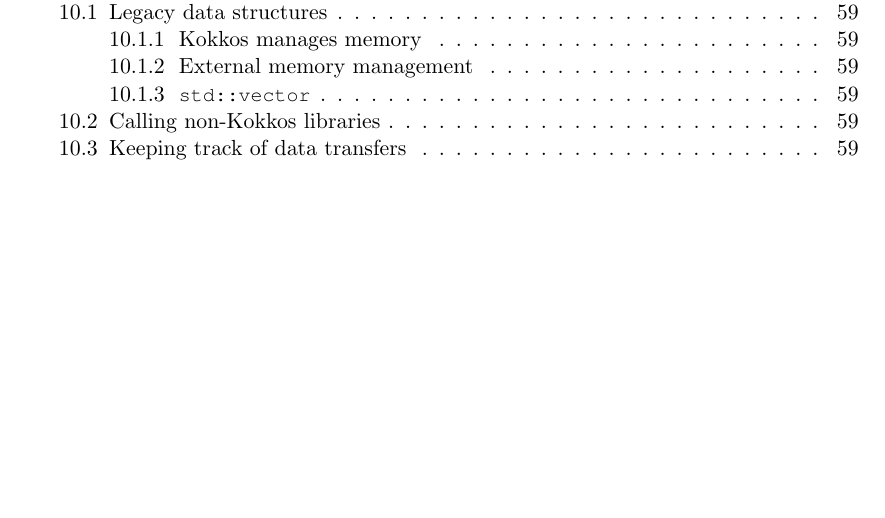
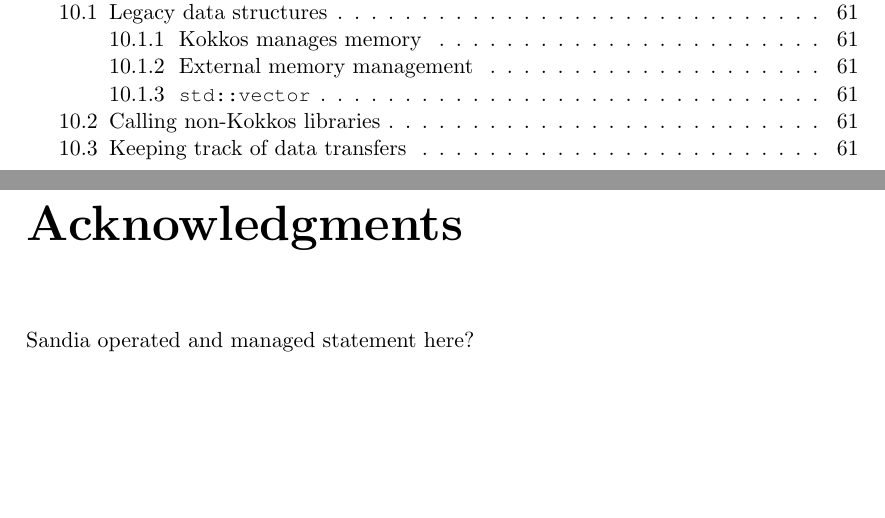
Before and after one commit to kokkos/ProgrammingGuide, a LaTeX thesis (Kokkos_PG.tex, which reads Kokkos_PG_Ack.tex): part of page 5 of 61 before the commit and two parts of pages 5 and 7 of 63 after it, the two joined at a grey line, cut so that both start at the same text, the shorter picture padded with empty space. Compiled offline with pdfLaTeX.

Commit message:
Adds an ack to programming guide. We will probably need to have the Sandia managed and operated text included in this document.

```diff
--- /dev/null
+++ b/Kokkos_PG_Ack.tex
@@ -0,0 +1,3 @@
+\chapter*{Acknowledgments}
+
+Sandia operated and managed statement here?
```
Also changed, not shown: Kokkos_PG.tex (+1 -0 lines).
